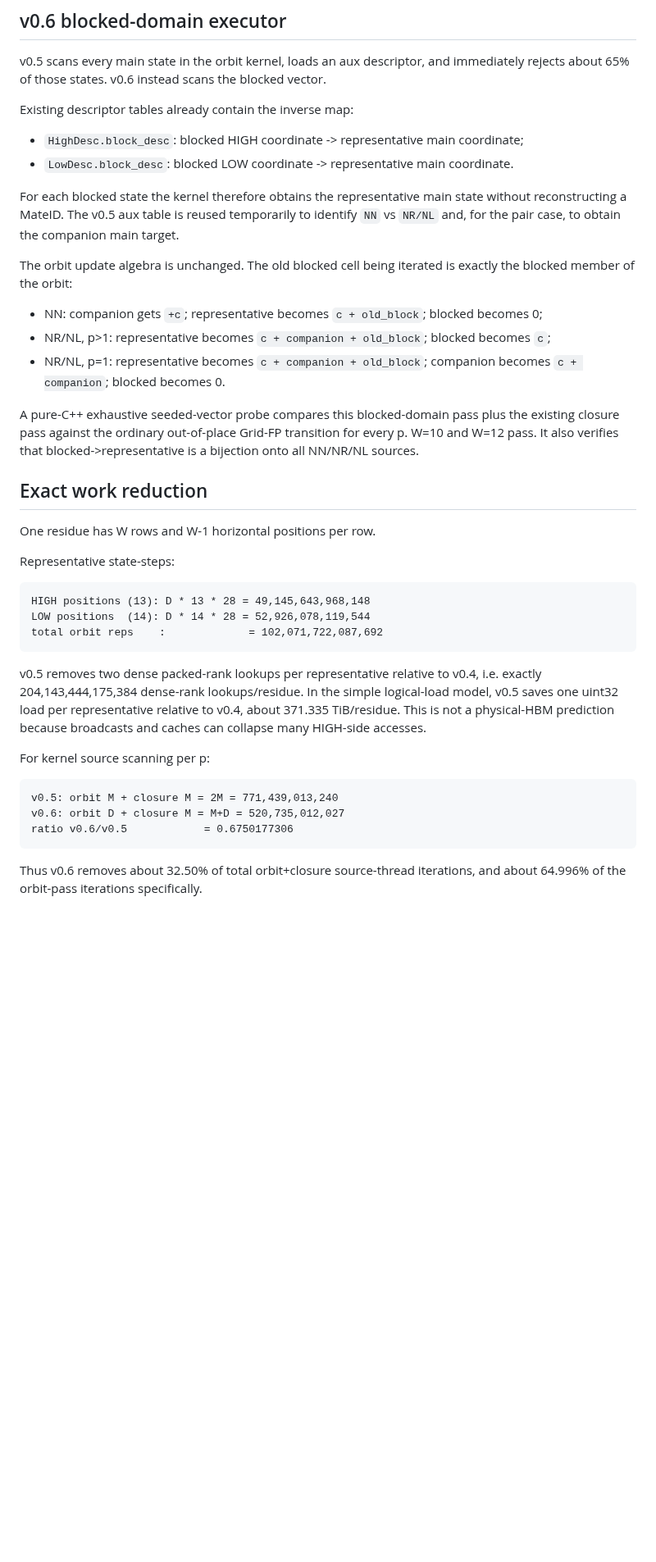
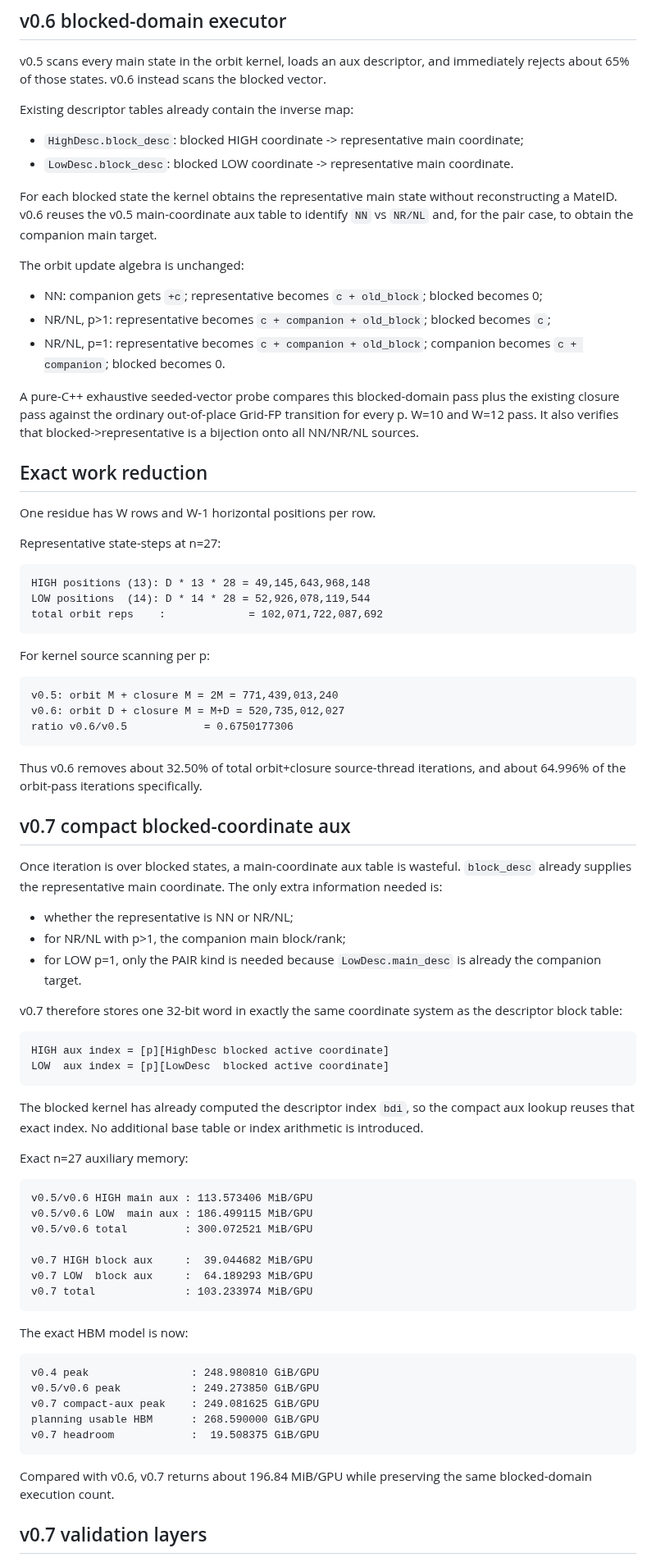
Before and after one commit to Kicky1618/oneesan-gpu, a Markdown page: docs/b300-blockorbit.md, the part around one of its changes. Shown at 82% size. Drawn GitHub-style; blank space fills up the shorter version.

Commit message:
docs: promote compact blocked aux to v0.7 candidate

````diff
--- a/docs/b300-blockorbit.md
+++ b/docs/b300-blockorbit.md
@@ -33,9 +33,9 @@ Existing descriptor tables already contain the inverse map:
 - `HighDesc.block_desc`: blocked HIGH coordinate -> representative main coordinate;
 - `LowDesc.block_desc`: blocked LOW coordinate -> representative main coordinate.
 
-For each blocked state the kernel therefore obtains the representative main state without reconstructing a MateID. The v0.5 aux table is reused temporarily to identify `NN` vs `NR/NL` and, for the pair case, to obtain the companion main target.
+For each blocked state the kernel obtains the representative main state without reconstructing a MateID. v0.6 reuses the v0.5 main-coordinate aux table to identify `NN` vs `NR/NL` and, for the pair case, to obtain the companion main target.
 
-The orbit update algebra is unchanged. The old blocked cell being iterated is exactly the blocked member of the orbit:
+The orbit update algebra is unchanged:
 
 - NN: companion gets `+c`; representative becomes `c + old_block`; blocked becomes 0;
 - NR/NL, p>1: representative becomes `c + companion + old_block`; blocked becomes `c`;
@@ -47,15 +47,13 @@ A pure-C++ exhaustive seeded-vector probe compares this blocked-domain pass plus
 
 One residue has W rows and W-1 horizontal positions per row.
 
-Representative state-steps:
+Representative state-steps at n=27:
 
 ```
 HIGH positions (13): D * 13 * 28 = 49,145,643,968,148
 LOW positions  (14): D * 14 * 28 = 52,926,078,119,544
 total orbit reps    :             = 102,071,722,087,692
 ```
-
-v0.5 removes two dense packed-rank lookups per representative relative to v0.4, i.e. exactly 204,143,444,175,384 dense-rank lookups/residue. In the simple logical-load model, v0.5 saves one uint32 load per representative relative to v0.4, about 371.335 TiB/residue. This is not a physical-HBM prediction because broadcasts and caches can collapse many HIGH-side accesses.
 
 For kernel source scanning per p:
 
@@ -66,3 +64,47 @@ ratio v0.6/v0.5            = 0.6750177306
 ```
 
 Thus v0.6 removes about 32.50% of total orbit+closure source-thread iterations, and about 64.996% of the orbit-pass iterations specifically.
+
+## v0.7 compact blocked-coordinate aux
+
+Once iteration is over blocked states, a main-coordinate aux table is wasteful. `block_desc` already supplies the representative main coordinate. The only extra information needed is:
+
+- whether the representative is NN or NR/NL;
+- for NR/NL with p>1, the companion main block/rank;
+- for LOW p=1, only the PAIR kind is needed because `LowDesc.main_desc` is already the companion target.
+
+v0.7 therefore stores one 32-bit word in exactly the same coordinate system as the descriptor block table:
+
+```
+HIGH aux index = [p][HighDesc blocked active coordinate]
+LOW  aux index = [p][LowDesc  blocked active coordinate]
+```
+
+The blocked kernel has already computed the descriptor index `bdi`, so the compact aux lookup reuses that exact index. No additional base table or index arithmetic is introduced.
+
+Exact n=27 auxiliary memory:
+
+```
+v0.5/v0.6 HIGH main aux : 113.573406 MiB/GPU
+v0.5/v0.6 LOW  main aux : 186.499115 MiB/GPU
+v0.5/v0.6 total         : 300.072521 MiB/GPU
+
+v0.7 HIGH block aux     :  39.044682 MiB/GPU
+v0.7 LOW  block aux     :  64.189293 MiB/GPU
+v0.7 total              : 103.233974 MiB/GPU
+```
+
+The exact HBM model is now:
+
+```
+v0.4 peak                : 248.980810 GiB/GPU
+v0.5/v0.6 peak           : 249.273850 GiB/GPU
+v0.7 compact-aux peak    : 249.081625 GiB/GPU
+planning usable HBM      : 268.590000 GiB/GPU
+v0.7 headroom            :  19.508375 GiB/GPU
+```
+
+Compared with v0.6, v0.7 returns about 196.84 MiB/GPU while preserving the same blocked-domain execution count.
+
+## v0.7 validation layers
+
````
Also changed, not shown: other parts of docs/b300-blockorbit.md (+18 -18 lines).
